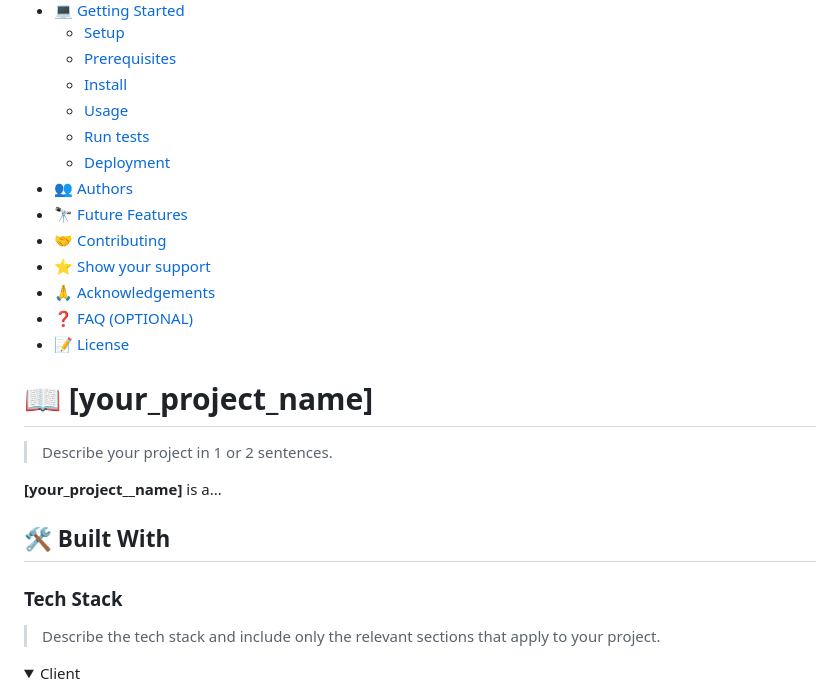
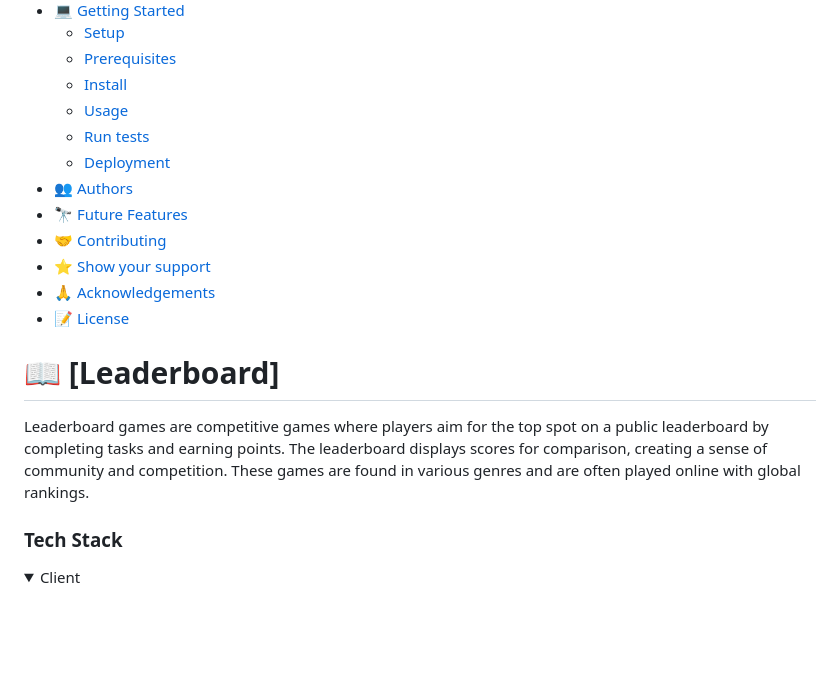
Before and after one commit to Lul-Abdifan/Leaderboard, a Markdown page: README.md, the part around one of its changes. Rendered like a GitHub page; folded sections open; blank space fills up the shorter version.

```diff
--- a/README.md
+++ b/README.md
@@ -55,22 +30,18 @@ After you're finished please remove all the comments and instructions!
 - [🤝 Contributing](#contributing)
 - [⭐️ Show your support](#support)
 - [🙏 Acknowledgements](#acknowledgements)
-- [❓ FAQ (OPTIONAL)](#faq)
 - [📝 License](#license)
 
 <!-- PROJECT DESCRIPTION -->
 
-# 📖 [your_project_name] <a name="about-project"></a>
+# 📖 [Leaderboard] <a name="about-project"></a>
+Leaderboard games are competitive games where players aim for the top spot on a public leaderboard by completing tasks and earning points. The leaderboard displays scores for comparison, creating a sense of community and competition. These games are found in various genres and are often played online with global rankings.
 
-> Describe your project in 1 or 2 sentences.
 
-**[your_project__name]** is a...
 
-## 🛠 Built With <a name="built-with"></a>
 
 ### Tech Stack <a name="tech-stack"></a>
 
-> Describe the tech stack and include only the relevant sections that apply to your project.
 
 <details>
   <summary>Client</summary>
```
Also changed, not shown: other parts of README.md (+50 -128 lines).
